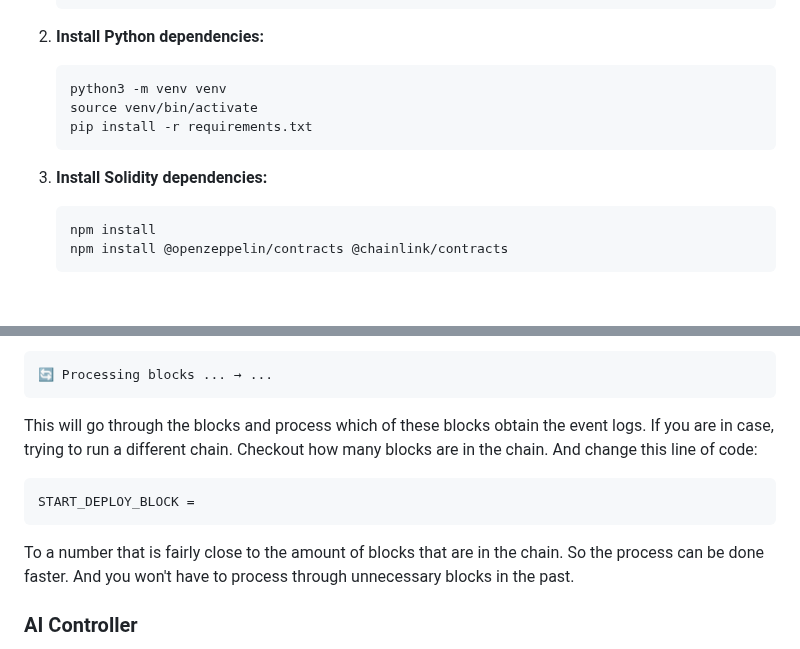
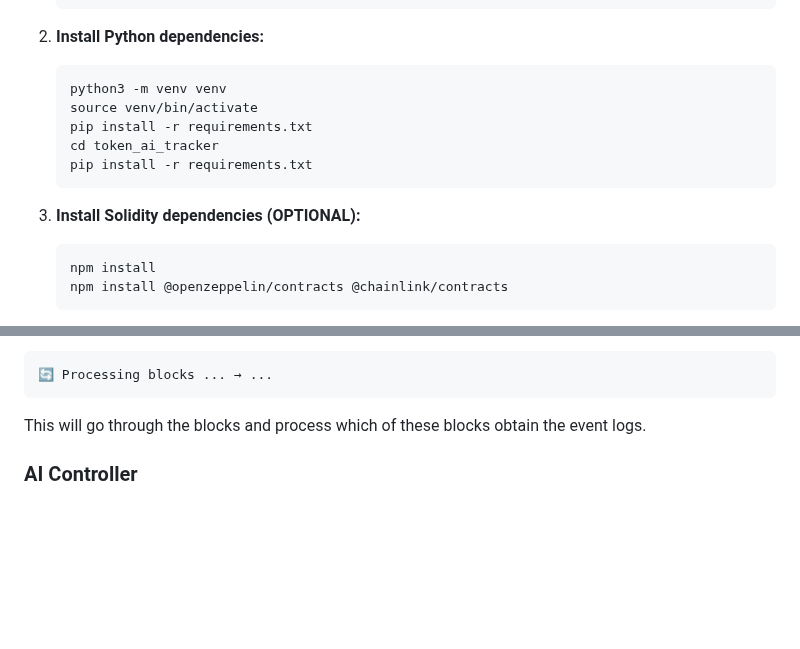
Before and after one commit to tahahasan897/govinance_protocol, a Markdown page: README.md, 2 parts joined by grey strips. Rendered like a GitHub page; blank space fills up the shorter version.

````diff
--- a/README.md
+++ b/README.md
@@ -248,9 +248,11 @@ The matter of relying on the deployer to distribute the tokens into whether it b
    python3 -m venv venv
    source venv/bin/activate
    pip install -r requirements.txt
+   cd token_ai_tracker
+   pip install -r requirements.txt
    ```
 
-3. **Install Solidity dependencies:**
+3. **Install Solidity dependencies (OPTIONAL):**
    ```bash
    npm install
    npm install @openzeppelin/contracts @chainlink/contracts
@@ -302,11 +304,7 @@ To fetch on-chain metrics and update the database, you have to first need to go
   ```
   🔄 Processing blocks ... → ...
   ```
-  This will go through the blocks and process which of these blocks obtain the event logs. If you are in case, trying to run a different chain. Checkout how many blocks are in the chain. And change this line of code:
-```bash
-START_DEPLOY_BLOCK =
-```
-To a number that is fairly close to the amount of blocks that are in the chain. So the process can be done faster. And you won't have to process through unnecessary blocks in the past.
+  This will go through the blocks and process which of these blocks obtain the event logs.
 
 ### AI Controller
 
````
